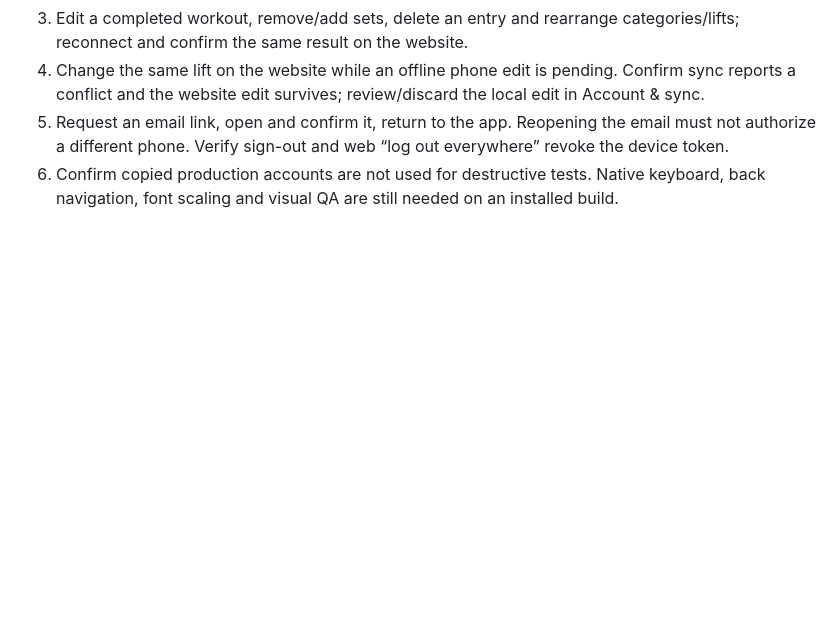
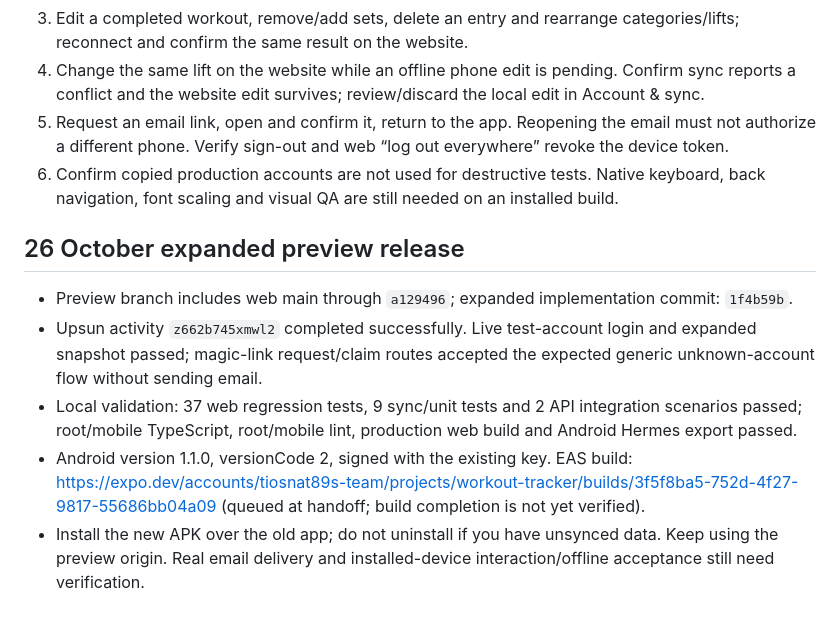
Before and after one commit to tiosnat-creator/workout-tracker, a Markdown page: docs/android.md, the part around the change. Rendered like a GitHub page; blank space fills up the shorter version.

Commit message:
Record expanded preview deployment and APK build status

```diff
--- a/docs/android.md
+++ b/docs/android.md
@@ -141,3 +141,11 @@ Successful internal preview APK: https://expo.dev/artifacts/eas/mvBVWEorpFBkHZzx
 4. Change the same lift on the website while an offline phone edit is pending. Confirm sync reports a conflict and the website edit survives; review/discard the local edit in Account & sync.
 5. Request an email link, open and confirm it, return to the app. Reopening the email must not authorize a different phone. Verify sign-out and web “log out everywhere” revoke the device token.
 6. Confirm copied production accounts are not used for destructive tests. Native keyboard, back navigation, font scaling and visual QA are still needed on an installed build.
+
+## 26 October expanded preview release
+
+- Preview branch includes web main through `a129496`; expanded implementation commit: `1f4b59b`.
+- Upsun activity `z662b745xmwl2` completed successfully. Live test-account login and expanded snapshot passed; magic-link request/claim routes accepted the expected generic unknown-account flow without sending email.
+- Local validation: 37 web regression tests, 9 sync/unit tests and 2 API integration scenarios passed; root/mobile TypeScript, root/mobile lint, production web build and Android Hermes export passed.
+- Android version 1.1.0, versionCode 2, signed with the existing key. EAS build: https://expo.dev/accounts/tiosnat89s-team/projects/workout-tracker/builds/3f5f8ba5-752d-4f27-9817-55686bb04a09 (queued at handoff; build completion is not yet verified).
+- Install the new APK over the old app; do not uninstall if you have unsynced data. Keep using the preview origin. Real email delivery and installed-device interaction/offline acceptance still need verification.
```
